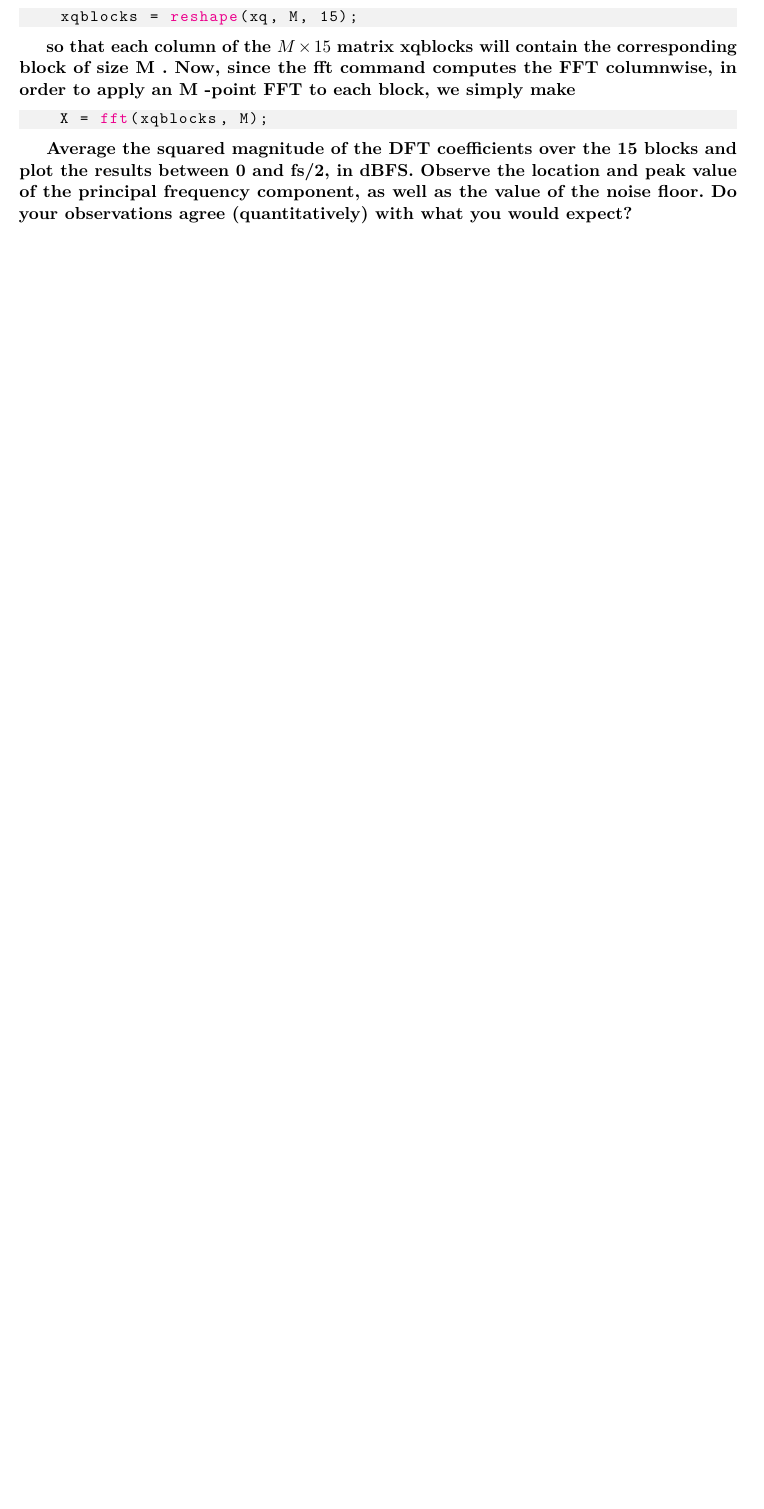
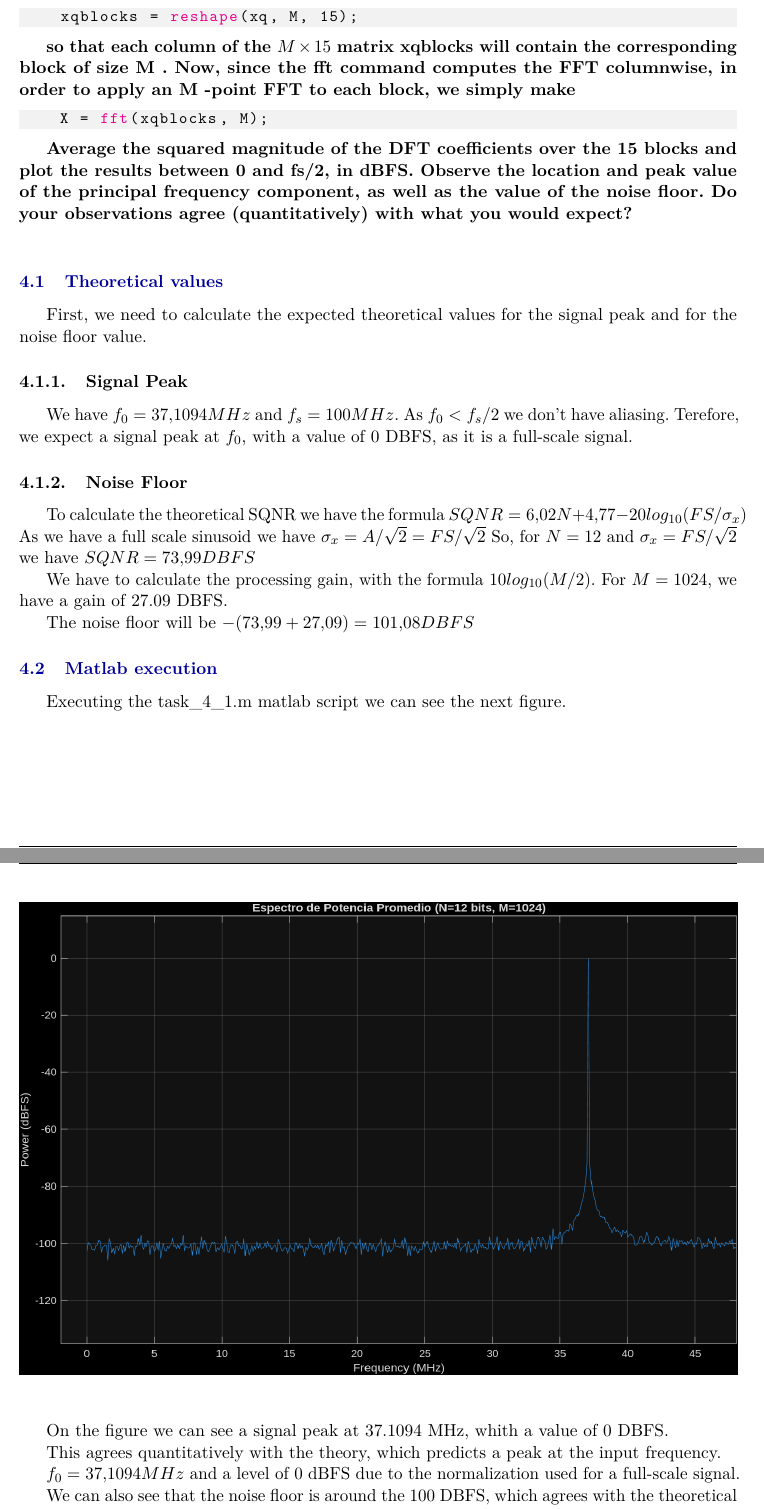
Before and after one commit to HugoBlancoo/tscom, a LaTeX document (practicas/practica1/latex/practica1.tex, which reads practicas/practica1/latex/task4.tex): part of page 9 of 11 before the commit and two parts of pages 9 and 10 of 15 after it, the two joined at a grey line, cut so that both start at the same text, the shorter picture padded with empty space. The pictures show the PDF file practicas/practica1/latex/practica1.pdf that the author committed with the source.

Commit message:
adds task4 documentation

```diff
--- a/practicas/practica1/latex/task4.tex
+++ b/practicas/practica1/latex/task4.tex
@@ -21,3 +21,45 @@
     Observe the location and peak value of the principal frequency component, as well as the value
     of the noise floor. Do your observations agree (quantitatively) with what you would expect?
 }
+\vspace{0.5cm}
+
+\subsection{Theoretical values}
+First, we need to calculate the expected theoretical values for the signal peak and for the noise floor value.
+\subsubsection{Signal Peak}
+We have $f_0 = 37.1094 MHz$ and $f_s = 100 MHz$. As $f_0 < f_s/2$ we don't have aliasing.
+Terefore, we expect a signal peak at $f_0$, with a value of 0 DBFS, as it is a full-scale signal.
+
+\subsubsection{Noise Floor}
+
+To calculate the theoretical SQNR we have the formula
+$SQNR = 6.02N +4.77 -20log_{10}(FS/\sigma_x)$
+As we have a full scale sinusoid we have $\sigma_x = A/\sqrt{2} = FS/\sqrt{2}$
+So, for $N=12$ and $\sigma_x = FS/\sqrt{2}$ we have $SQNR = 73.99 DBFS$
+
+We have to calculate the processing gain, with the formula $10log_{10}(M/2)$.
+For $M=1024$, we have a gain of 27.09 DBFS.
+
+The noise floor will be $-(73.99+27.09)=101.08 DBFS$
+
+\subsection{Matlab execution}
+
+Executing the task\_4\_1.m matlab script we can see the next figure.
+
+\begin{figure}[H]
+    \centering
+    \includegraphics[width=1\textwidth]{img/task4_1.png}
+    \label{fig:task4_1}
+\end{figure}
+
+On the figure we can see a signal peak at 37.1094 MHz, whith a value of 0 DBFS.
+
+This agrees quantitatively with the theory, which predicts a peak at the input frequency.
+
+$f_0 = 37.1094 MHz$ and a level of 0 dBFS due to the normalization used for a full-scale signal.
+
+We can also see that the noise floor is around the 100 DBFS, which agrees with the theoretical value.
+\vspace{1cm}
+
+\textbf{Question: Repeat the previous steps for an FFT size M = 256.
+}
+\subsection{Theoretical values}
@@ -23,0 +76,6 @@
+\subsection{Matlab execution}
+Executing the task\_4\_2.m script, we can see a noise peak of 0 DBFS at $f_0$ and a level of noise floor
+of approximately 95 DBFS
+\begin{figure}[H]
+    \centering
+    \includegraphics[width=1\textwidth]{img/task4_2.png}
@@ -23,0 +87 @@
+\subsection{Theoretical values}
@@ -23,0 +95 @@
+\begin{itemize}
@@ -23,0 +99,4 @@
+\end{itemize}
+
+So the noise floor for each value of N will be:
+\begin{itemize}
@@ -23,0 +106,7 @@
+\end{itemize}
+
+\subsection{Matlab execution}
+
+Executing the the task\_4\_3.m script, we can see three figures with a peak of 0 DBFS on $f_0$.
+We also see a noise floor value of :
+\begin{itemize}
@@ -23,0 +134,2 @@
+\end{figure}
+\vspace{1cm}
@@ -23,0 +141,7 @@
+\subsection{Theoretical values}
+For a siusoid of amplitude $A =\alpha * FS , \alpha < 1$, we have $SQNR = 6.02N + 1,76 + 20log{10}(A)$.
+
+For $A=1/3$ we have a SQNR of 64.81 DBFS. The gain will be the same, so we will have a noise floor of 91.9 DBFS
+
+
+\vspace{1cm}
@@ -23,0 +161,6 @@
+    \includegraphics[width=1\textwidth]{img/task4_5.png}
+    \label{fig:task4_5}
+\end{figure}
+
+Increasing the number of samples or the resolution will not have effect, because we need to have the signal on a $k$.
+To do this, we can change either the $f_0$, the $fs$ or M.
```
Also changed, not shown: practicas/practica1/latex/practica1.tex (+8 -8 lines), practicas/practica1/latex/img/task4_1.png (added), practicas/practica1/latex/img/task4_2.png (added), practicas/practica1/latex/img/task4_3_n10.png (added), practicas/practica1/latex/img/task4_3_n6.png (added), practicas/practica1/latex/img/task4_3_n8.png (added), practicas/practica1/latex/img/task4_5.png (added), practicas/practica1/latex/practica1.pdf, practicas/practica1/latex/task4.tex (69 more changed lines), 12 other files.
